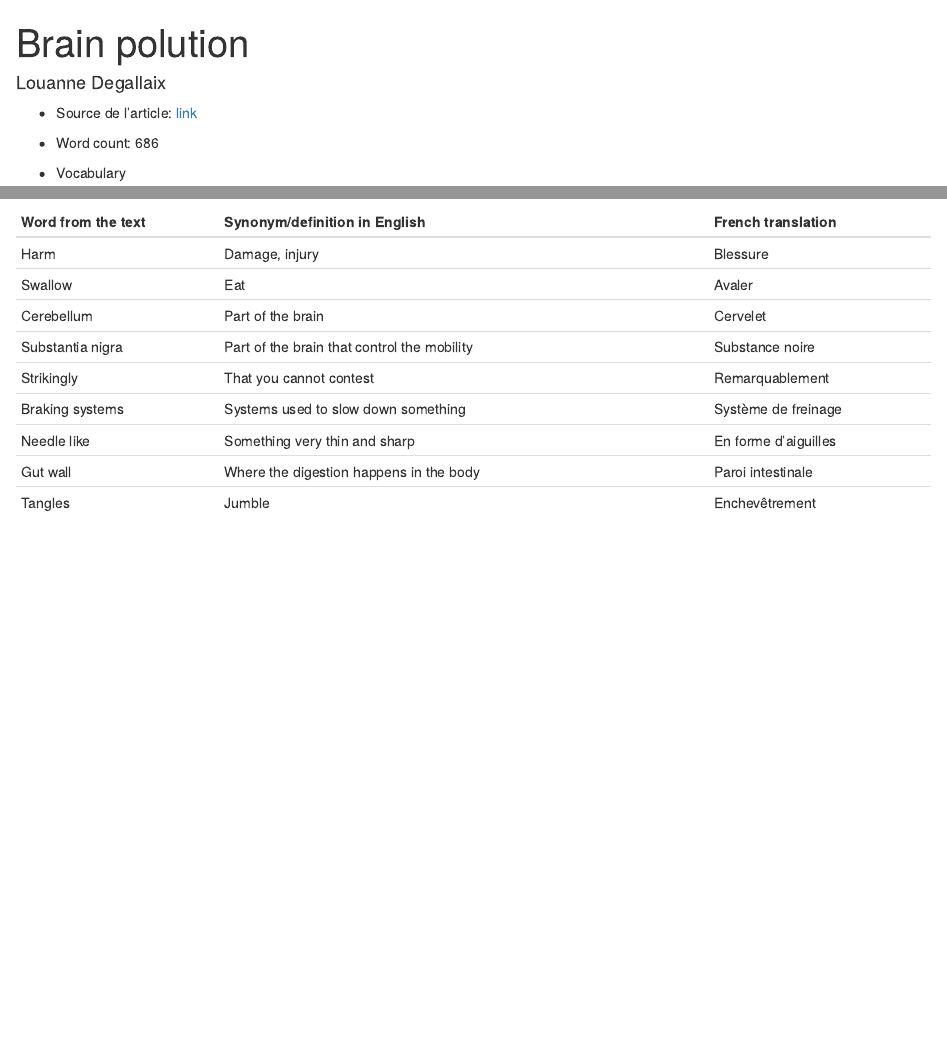
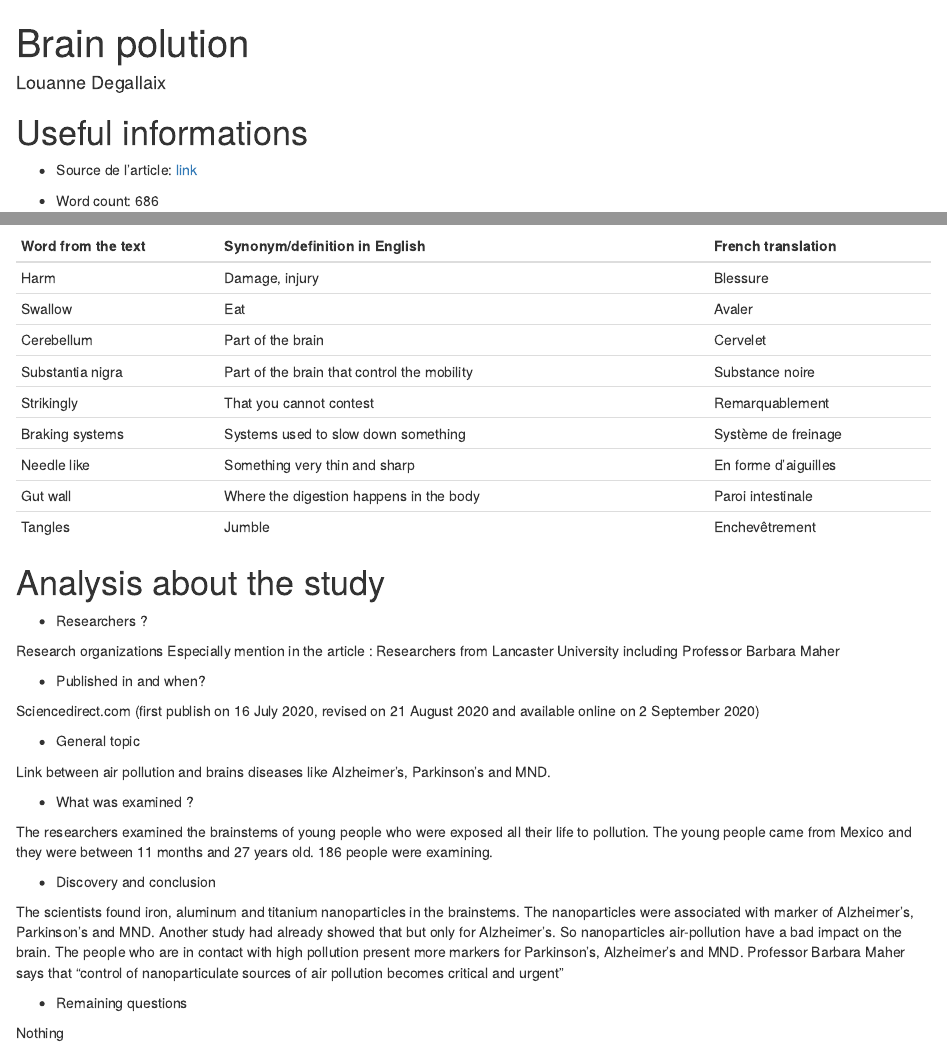
Before and after one commit to Degallaix/Louanne_blog, an R Markdown document (_posts/2020-10-10-my-post/my-post.Rmd): the page in a window 1100 px wide, from its top, and a second part further down, joined at a grey line. Rendered offline with R 4.5, knitr and Pandoc, with nearby package versions; drawn as R Markdown's standard HTML page in place of the format the file asks for.

Commit message:
24 octobre 2020 article 1 analyse

````diff
--- a/_posts/2020-10-10-my-post/my-post.Rmd
+++ b/_posts/2020-10-10-my-post/my-post.Rmd
@@ -17,11 +17,13 @@ knitr::opts_chunk$set(echo = FALSE)
 ```
 
 
+# Useful informations
+
 * Source de l'article: [link](https://www.sciencedaily.com/releases/2020/10/201006153526.htm)
 
 * Word count: 686
 
-* Vocabulary
+# Vocabulary
 
 | Word from the text | Synonym/definition in English               | French translation   |
 | ------------------ | ------------------------------------------- | -------------------- |
@@ -34,3 +36,31 @@ knitr::opts_chunk$set(echo = FALSE)
 | Needle like        | Something very thin and sharp               | En forme d'aiguilles |
 | Gut wall           | Where the digestion happens in the body     | Paroi intestinale    |
 | Tangles            | Jumble                                      | Enchevêtrement       |
+
+# Analysis about the study
+
+* Researchers ?
+
+Research organizations
+Especially mention in the article : Researchers from Lancaster University including Professor Barbara Maher
+
+* Published in and when?
+
+Sciencedirect.com (first publish on 16 July 2020, revised on 21 August 2020 and available online on 2 September 2020)
+
+* General topic
+
+ Link between air pollution and brains diseases like Alzheimer’s, Parkinson’s and MND.
+
+* What was examined ?
+
+The researchers examined the brainstems of young people who were exposed all their life to pollution.
+The young people came from Mexico and they were between 11 months and 27 years old. 186 people were examining.
+
+* Discovery and conclusion
+
+The scientists found iron, aluminum and titanium nanoparticles in the brainstems. The nanoparticles were associated with marker of Alzheimer’s, Parkinson’s and MND. Another study had already showed that but only for Alzheimer’s. So nanoparticles air-pollution have a bad impact on the brain. The people who are in contact with high pollution present more markers for Parkinson’s, Alzheimer’s and MND. Professor Barbara Maher says that “control of nanoparticulate sources of air pollution becomes critical and urgent”
+
+* Remaining questions
+
+Nothing
````
Also changed, not shown: _posts/2020-10-10-my-post/my-post.html, docs/posts/posts.json, 2 other files.
